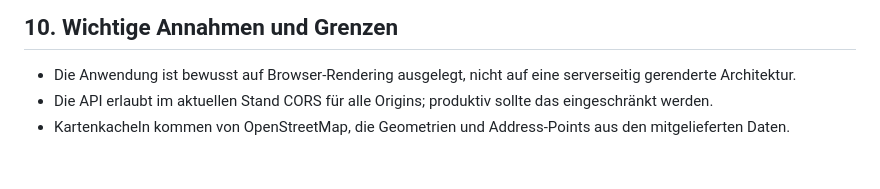
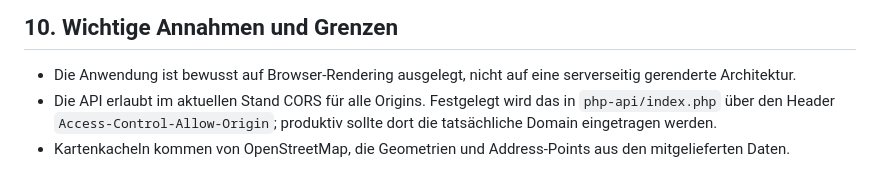
Before and after one commit to eb58/Gratulationsdienst, a Markdown page: TECHNISCHE_DOKUMENTATION.md, the part around the change. GitHub-like rendering.

```diff
--- a/TECHNISCHE_DOKUMENTATION.md
+++ b/TECHNISCHE_DOKUMENTATION.md
@@ -261,5 +261,5 @@ php -S 127.0.0.1:8080 -t .
 ## 10. Wichtige Annahmen und Grenzen
 
 - Die Anwendung ist bewusst auf Browser-Rendering ausgelegt, nicht auf eine serverseitig gerenderte Architektur.
-- Die API erlaubt im aktuellen Stand CORS für alle Origins; produktiv sollte das eingeschränkt werden.
+- Die API erlaubt im aktuellen Stand CORS für alle Origins. Festgelegt wird das in `php-api/index.php` über den Header `Access-Control-Allow-Origin`; produktiv sollte dort die tatsächliche Domain eingetragen werden.
 - Kartenkacheln kommen von OpenStreetMap, die Geometrien und Address-Points aus den mitgelieferten Daten.
```
Also changed, not shown: README.md (+1 -1 lines).
